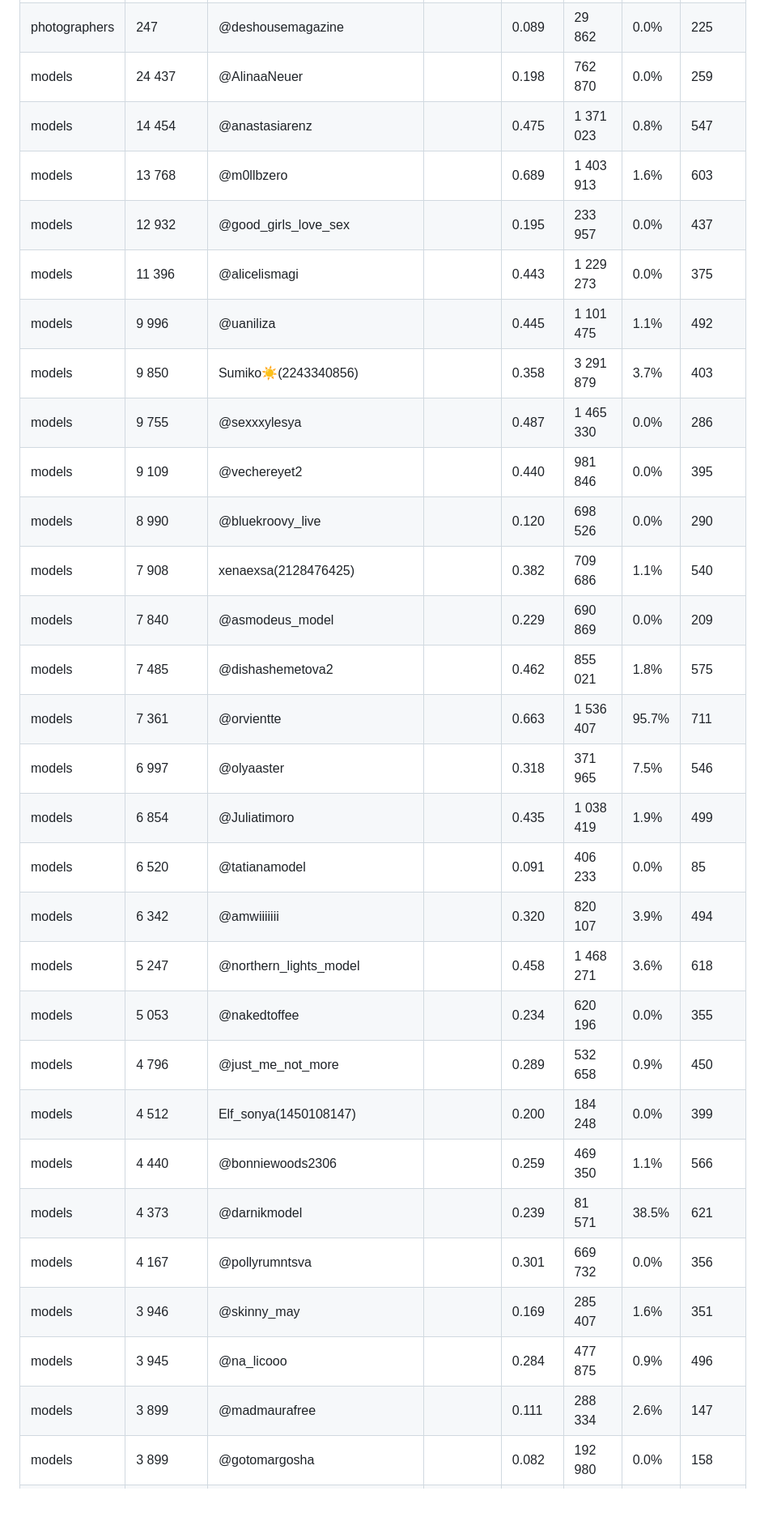
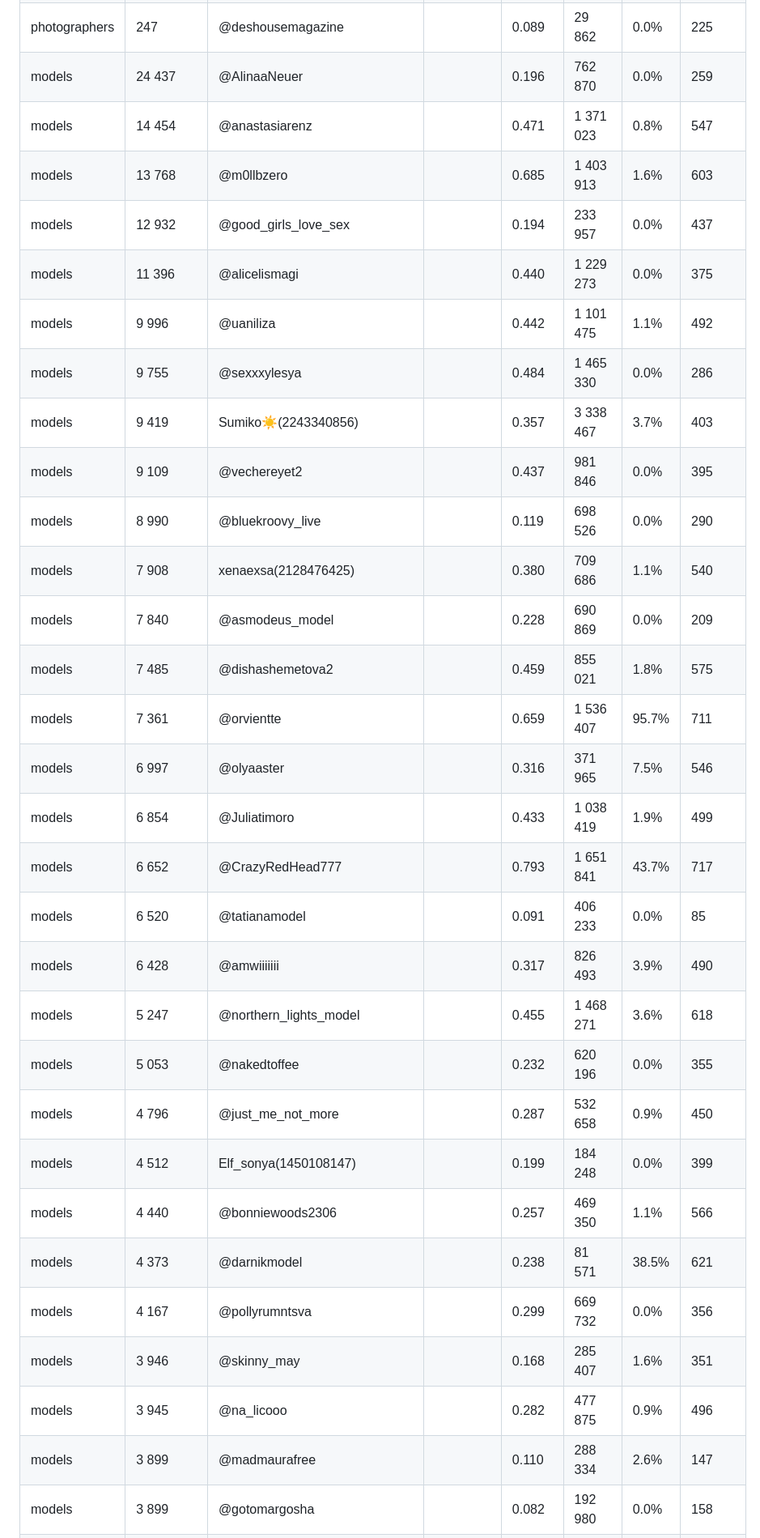
Before and after one commit to Exey/xyd, a Markdown page: folders.md, the part around one of its changes. Shown at 81% size. GitHub-like rendering; blank space fills up the shorter version.

Commit message:
update: models

```diff
--- a/folders.md
+++ b/folders.md
@@ -104,32 +105,33 @@
 | photographers | 419 | Ignatovich(1677660321) |  | 0.156 | 11 366 | 0.0% | 403 |
 | photographers | 298 | @romansilentium |  | 0.032 | 10 748 | 0.0% | 83 |
 | photographers | 247 | @deshousemagazine |  | 0.089 | 29 862 | 0.0% | 225 |
-| models | 24 437 | @AlinaaNeuer |  | 0.198 | 762 870 | 0.0% | 259 |
-| models | 14 454 | @anastasiarenz |  | 0.475 | 1 371 023 | 0.8% | 547 |
-| models | 13 768 | @m0llbzero |  | 0.689 | 1 403 913 | 1.6% | 603 |
-| models | 12 932 | @good_girls_love_sex |  | 0.195 | 233 957 | 0.0% | 437 |
-| models | 11 396 | @alicelismagi |  | 0.443 | 1 229 273 | 0.0% | 375 |
-| models | 9 996 | @uaniliza |  | 0.445 | 1 101 475 | 1.1% | 492 |
-| models | 9 850 | Sumiko☀️(2243340856) |  | 0.358 | 3 291 879 | 3.7% | 403 |
-| models | 9 755 | @sexxxylesya |  | 0.487 | 1 465 330 | 0.0% | 286 |
-| models | 9 109 | @vechereyet2 |  | 0.440 | 981 846 | 0.0% | 395 |
-| models | 8 990 | @bluekroovy_live |  | 0.120 | 698 526 | 0.0% | 290 |
-| models | 7 908 | xenaexsa(2128476425) |  | 0.382 | 709 686 | 1.1% | 540 |
-| models | 7 840 | @asmodeus_model |  | 0.229 | 690 869 | 0.0% | 209 |
-| models | 7 485 | @dishashemetova2 |  | 0.462 | 855 021 | 1.8% | 575 |
-| models | 7 361 | @orvientte |  | 0.663 | 1 536 407 | 95.7% | 711 |
-| models | 6 997 | @olyaaster |  | 0.318 | 371 965 | 7.5% | 546 |
-| models | 6 854 | @Juliatimoro |  | 0.435 | 1 038 419 | 1.9% | 499 |
+| models | 24 437 | @AlinaaNeuer |  | 0.196 | 762 870 | 0.0% | 259 |
+| models | 14 454 | @anastasiarenz |  | 0.471 | 1 371 023 | 0.8% | 547 |
+| models | 13 768 | @m0llbzero |  | 0.685 | 1 403 913 | 1.6% | 603 |
+| models | 12 932 | @good_girls_love_sex |  | 0.194 | 233 957 | 0.0% | 437 |
+| models | 11 396 | @alicelismagi |  | 0.440 | 1 229 273 | 0.0% | 375 |
+| models | 9 996 | @uaniliza |  | 0.442 | 1 101 475 | 1.1% | 492 |
+| models | 9 755 | @sexxxylesya |  | 0.484 | 1 465 330 | 0.0% | 286 |
+| models | 9 419 | Sumiko☀️(2243340856) |  | 0.357 | 3 338 467 | 3.7% | 403 |
+| models | 9 109 | @vechereyet2 |  | 0.437 | 981 846 | 0.0% | 395 |
+| models | 8 990 | @bluekroovy_live |  | 0.119 | 698 526 | 0.0% | 290 |
+| models | 7 908 | xenaexsa(2128476425) |  | 0.380 | 709 686 | 1.1% | 540 |
+| models | 7 840 | @asmodeus_model |  | 0.228 | 690 869 | 0.0% | 209 |
+| models | 7 485 | @dishashemetova2 |  | 0.459 | 855 021 | 1.8% | 575 |
+| models | 7 361 | @orvientte |  | 0.659 | 1 536 407 | 95.7% | 711 |
+| models | 6 997 | @olyaaster |  | 0.316 | 371 965 | 7.5% | 546 |
+| models | 6 854 | @Juliatimoro |  | 0.433 | 1 038 419 | 1.9% | 499 |
+| models | 6 652 | @CrazyRedHead777 |  | 0.793 | 1 651 841 | 43.7% | 717 |
 | models | 6 520 | @tatianamodel |  | 0.091 | 406 233 | 0.0% | 85 |
-| models | 6 342 | @amwiiiiiii |  | 0.320 | 820 107 | 3.9% | 494 |
-| models | 5 247 | @northern_lights_model |  | 0.458 | 1 468 271 | 3.6% | 618 |
-| models | 5 053 | @nakedtoffee |  | 0.234 | 620 196 | 0.0% | 355 |
-| models | 4 796 | @just_me_not_more |  | 0.289 | 532 658 | 0.9% | 450 |
-| models | 4 512 | Elf_sonya(1450108147) |  | 0.200 | 184 248 | 0.0% | 399 |
-| models | 4 440 | @bonniewoods2306 |  | 0.259 | 469 350 | 1.1% | 566 |
-| models | 4 373 | @darnikmodel |  | 0.239 | 81 571 | 38.5% | 621 |
-| models | 4 167 | @pollyrumntsva |  | 0.301 | 669 732 | 0.0% | 356 |
-| models | 3 946 | @skinny_may |  | 0.169 | 285 407 | 1.6% | 351 |
-| models | 3 945 | @na_licooo |  | 0.284 | 477 875 | 0.9% | 496 |
-| models | 3 899 | @madmaurafree |  | 0.111 | 288 334 | 2.6% | 147 |
+| models | 6 428 | @amwiiiiiii |  | 0.317 | 826 493 | 3.9% | 490 |
+| models | 5 247 | @northern_lights_model |  | 0.455 | 1 468 271 | 3.6% | 618 |
+| models | 5 053 | @nakedtoffee |  | 0.232 | 620 196 | 0.0% | 355 |
+| models | 4 796 | @just_me_not_more |  | 0.287 | 532 658 | 0.9% | 450 |
+| models | 4 512 | Elf_sonya(1450108147) |  | 0.199 | 184 248 | 0.0% | 399 |
+| models | 4 440 | @bonniewoods2306 |  | 0.257 | 469 350 | 1.1% | 566 |
+| models | 4 373 | @darnikmodel |  | 0.238 | 81 571 | 38.5% | 621 |
+| models | 4 167 | @pollyrumntsva |  | 0.299 | 669 732 | 0.0% | 356 |
+| models | 3 946 | @skinny_may |  | 0.168 | 285 407 | 1.6% | 351 |
+| models | 3 945 | @na_licooo |  | 0.282 | 477 875 | 0.9% | 496 |
+| models | 3 899 | @madmaurafree |  | 0.110 | 288 334 | 2.6% | 147 |
 | models | 3 899 | @gotomargosha |  | 0.082 | 192 980 | 0.0% | 158 |
```
Also changed, not shown: other parts of folders.md (+25 -24 lines).
